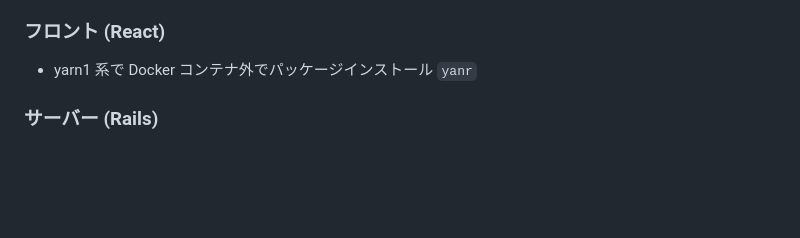
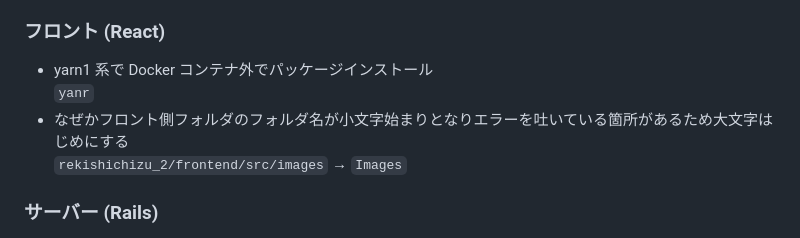
Before and after one commit to hokke-jp/rekishichizu_2, a Markdown page: README.md, the part around one of its changes. GitHub-like rendering; blank space fills up the shorter version.

```diff
--- a/README.md
+++ b/README.md
@@ -184,7 +184,10 @@ URL ： https://www.rekishichizu.jp
 
 ### フロント (React)
 
-- yarn1 系で Docker コンテナ外でパッケージインストール `yanr`
+- yarn1 系で Docker コンテナ外でパッケージインストール<br>
+  `yanr`<br>
+- なぜかフロント側フォルダのフォルダ名が小文字始まりとなりエラーを吐いている箇所があるため大文字はじめにする<br>
+  `rekishichizu_2/frontend/src/images` → `Images`
 
 ### サーバー (Rails)
 
```
Also changed, not shown: other parts of README.md (+8 -8 lines).
